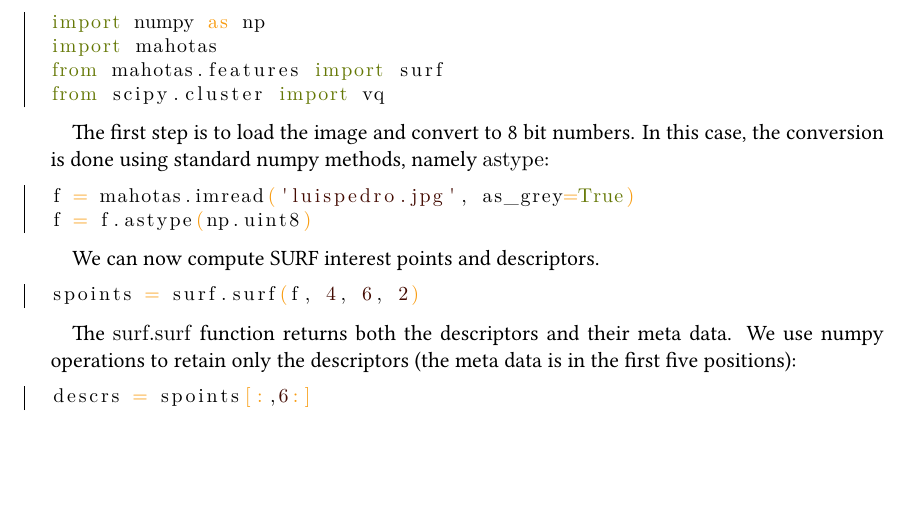
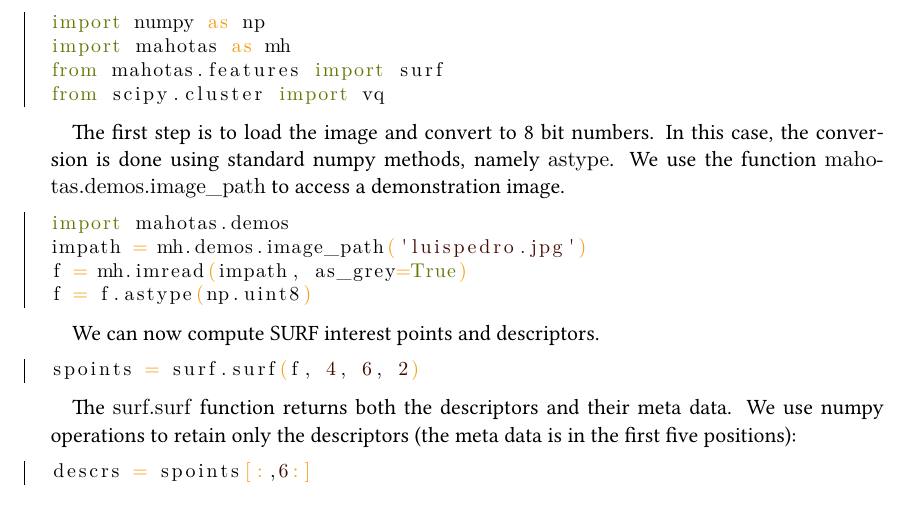
Before and after one commit to luispedro/mahotas-paper, a LaTeX document (paper.tex): part of page 3 of 12, cut so that both start at the same text, the shorter picture padded with empty space. Compiled offline with XeLaTeX.

Commit message:
ENH Use mahotas.demos.image_path
This achieves file location independence

```diff
--- a/paper.tex
+++ b/paper.tex
@@ -151,17 +151,20 @@ with a machine learning package.
 
 \begin{python}
 import numpy as np
-import mahotas
+import mahotas as mh
 from mahotas.features import surf
 from scipy.cluster import vq
 \end{python}
 
 The first step is to load the image and convert to 8~bit numbers. In this
 case, the conversion is done using standard numpy methods, namely
-\code{astype}:
+\code{astype}. We use the function \code{mahotas.demos.image\_path} to access a
+demonstration image.
 
 \begin{python}
-f = mahotas.imread('luispedro.jpg', as_grey=True)
+import mahotas.demos
+impath = mh.demos.image_path('luispedro.jpg')
+f = mh.imread(impath, as_grey=True)
 f = f.astype(np.uint8)
 \end{python}
 
```
